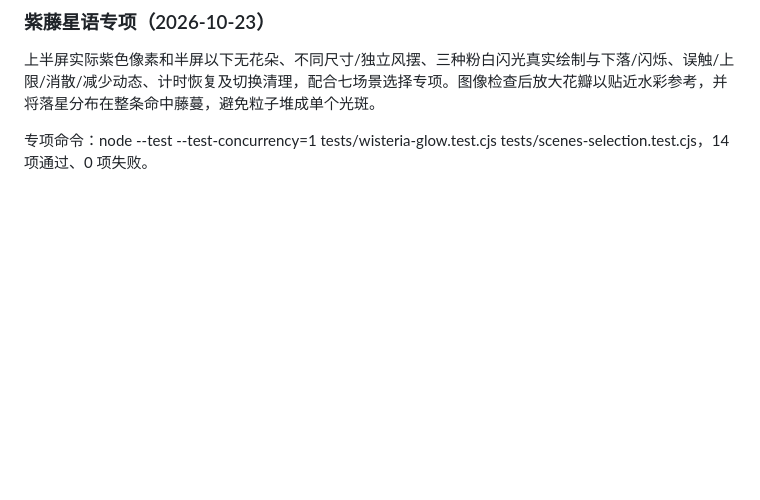
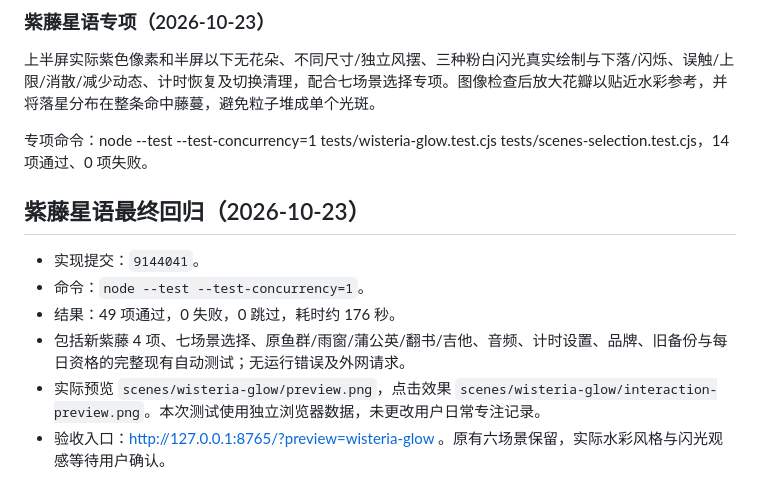
Before and after one commit to Vapor-pilly/Focusden, a Markdown page: TEST_RESULTS.md, the part around the change. Rendered like a GitHub page; blank space fills up the shorter version.

Commit message:
docs: record 49 passing tests for wisteria scene

```diff
--- a/TEST_RESULTS.md
+++ b/TEST_RESULTS.md
@@ -187,3 +187,12 @@
 上半屏实际紫色像素和半屏以下无花朵、不同尺寸/独立风摆、三种粉白闪光真实绘制与下落/闪烁、误触/上限/消散/减少动态、计时恢复及切换清理，配合七场景选择专项。图像检查后放大花瓣以贴近水彩参考，并将落星分布在整条命中藤蔓，避免粒子堆成单个光斑。
 
 专项命令：node --test --test-concurrency=1 tests/wisteria-glow.test.cjs tests/scenes-selection.test.cjs，14 项通过、0 项失败。
+
+## 紫藤星语最终回归（2026-10-23）
+
+- 实现提交：`9144041`。
+- 命令：`node --test --test-concurrency=1`。
+- 结果：49 项通过，0 失败，0 跳过，耗时约 176 秒。
+- 包括新紫藤 4 项、七场景选择、原鱼群/雨窗/蒲公英/翻书/吉他、音频、计时设置、品牌、旧备份与每日资格的完整现有自动测试；无运行错误及外网请求。
+- 实际预览 `scenes/wisteria-glow/preview.png`，点击效果 `scenes/wisteria-glow/interaction-preview.png`。本次测试使用独立浏览器数据，未更改用户日常专注记录。
+- 验收入口：http://127.0.0.1:8765/?preview=wisteria-glow 。原有六场景保留，实际水彩风格与闪光观感等待用户确认。
```
Also changed, not shown: DEVELOPMENT_PLAN.md (+1 -1 lines).
